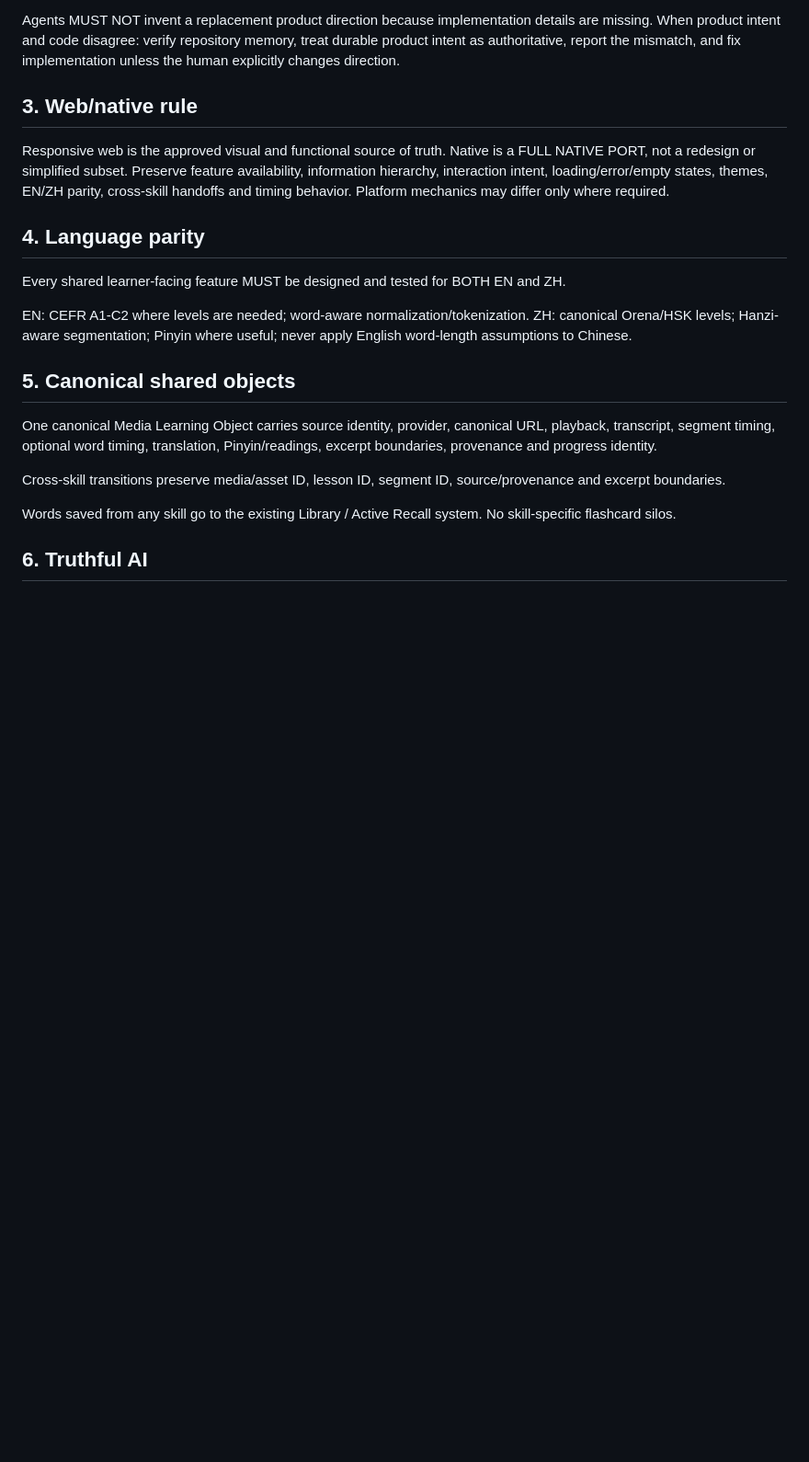
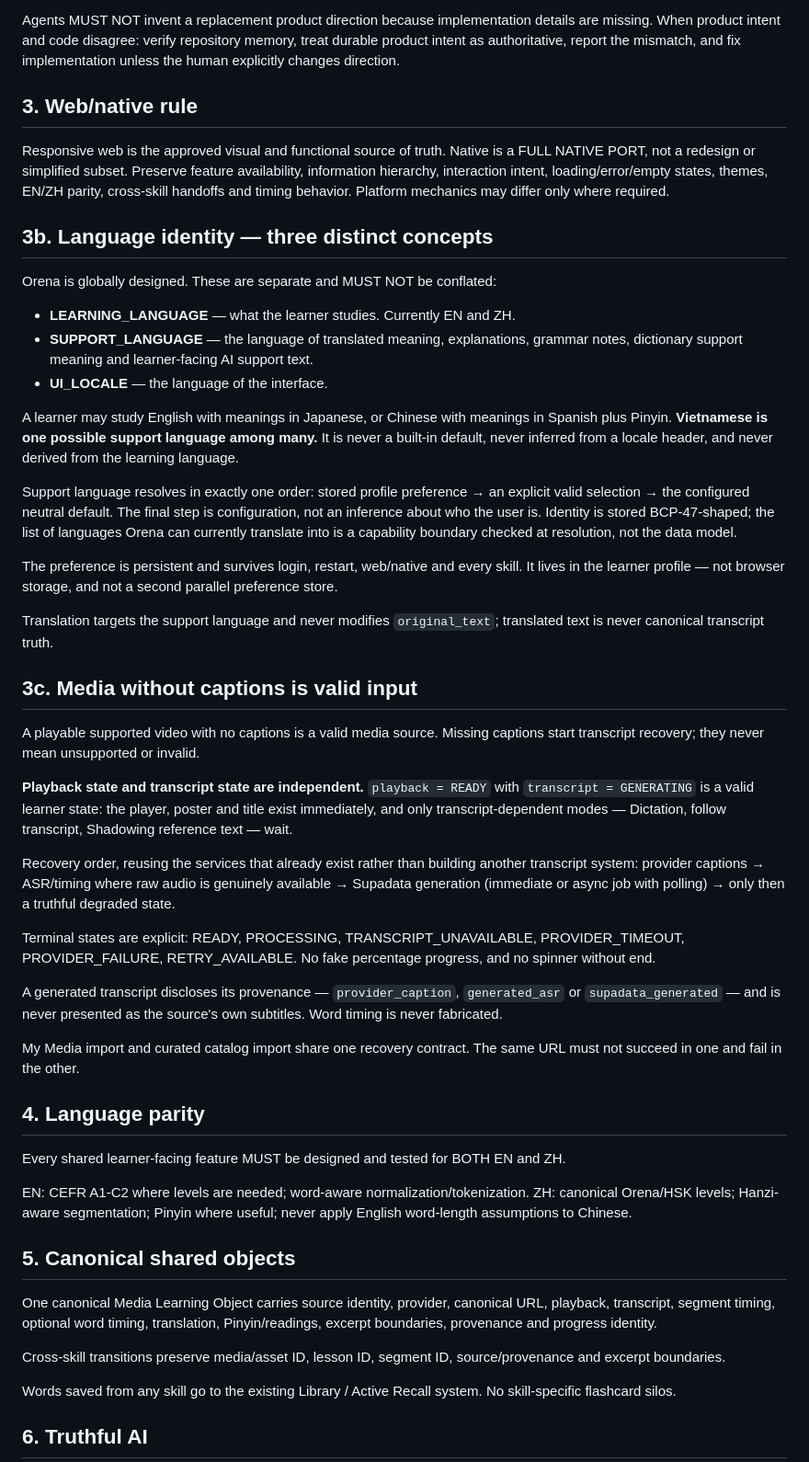
Before and after one commit to CalisJI/ai-writing-coach, a Markdown page: docs/product/ORENA_CROSS_SKILL_PRODUCT_CONTRACT.md, the part around the change. Shown at 92% size. Rendered like a GitHub page; blank space fills up the shorter version.

```diff
--- a/docs/product/ORENA_CROSS_SKILL_PRODUCT_CONTRACT.md
+++ b/docs/product/ORENA_CROSS_SKILL_PRODUCT_CONTRACT.md
@@ -18,6 +18,59 @@ Agents MUST NOT invent a replacement product direction because implementation de
 
 ## 3. Web/native rule
 Responsive web is the approved visual and functional source of truth. Native is a FULL NATIVE PORT, not a redesign or simplified subset. Preserve feature availability, information hierarchy, interaction intent, loading/error/empty states, themes, EN/ZH parity, cross-skill handoffs and timing behavior. Platform mechanics may differ only where required.
+
+## 3b. Language identity — three distinct concepts
+
+Orena is globally designed. These are separate and MUST NOT be conflated:
+
+- **LEARNING_LANGUAGE** — what the learner studies. Currently EN and ZH.
+- **SUPPORT_LANGUAGE** — the language of translated meaning, explanations,
+  grammar notes, dictionary support meaning and learner-facing AI support text.
+- **UI_LOCALE** — the language of the interface.
+
+A learner may study English with meanings in Japanese, or Chinese with meanings
+in Spanish plus Pinyin. **Vietnamese is one possible support language among
+many.** It is never a built-in default, never inferred from a locale header, and
+never derived from the learning language.
+
+Support language resolves in exactly one order: stored profile preference → an
+explicit valid selection → the configured neutral default. The final step is
+configuration, not an inference about who the user is. Identity is stored
+BCP-47-shaped; the list of languages Orena can currently translate into is a
+capability boundary checked at resolution, not the data model.
+
+The preference is persistent and survives login, restart, web/native and every
+skill. It lives in the learner profile — not browser storage, and not a second
+parallel preference store.
+
+Translation targets the support language and never modifies `original_text`;
+translated text is never canonical transcript truth.
+
+## 3c. Media without captions is valid input
+
+A playable supported video with no captions is a valid media source. Missing
+captions start transcript recovery; they never mean unsupported or invalid.
+
+**Playback state and transcript state are independent.** `playback = READY` with
+`transcript = GENERATING` is a valid learner state: the player, poster and title
+exist immediately, and only transcript-dependent modes — Dictation, follow
+transcript, Shadowing reference text — wait.
+
+Recovery order, reusing the services that already exist rather than building
+another transcript system: provider captions → ASR/timing where raw audio is
+genuinely available → Supadata generation (immediate or async job with polling)
+→ only then a truthful degraded state.
+
+Terminal states are explicit: READY, PROCESSING, TRANSCRIPT_UNAVAILABLE,
+PROVIDER_TIMEOUT, PROVIDER_FAILURE, RETRY_AVAILABLE. No fake percentage
+progress, and no spinner without end.
+
+A generated transcript discloses its provenance — `provider_caption`,
+`generated_asr` or `supadata_generated` — and is never presented as the source's
+own subtitles. Word timing is never fabricated.
+
+My Media import and curated catalog import share one recovery contract. The same
+URL must not succeed in one and fail in the other.
 
 ## 4. Language parity
 Every shared learner-facing feature MUST be designed and tested for BOTH EN and ZH.
```
Also changed, not shown: docs/project/DECISION_LOG.md (+35 -0 lines).
